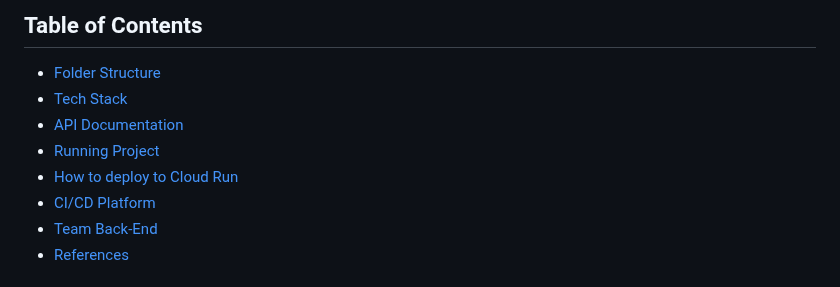
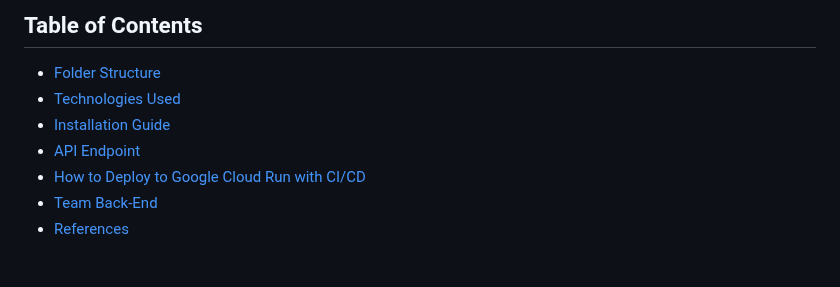
Before and after one commit to TrotoTrackApp/TrotoTrack-API, a Markdown page: README.md, the part around the change. GitHub-like rendering.

```diff
--- a/README.md
+++ b/README.md
@@ -6,11 +6,10 @@
 ## Table of Contents
 
 - [Folder Structure](#folder-structure)
-- [Tech Stack](#tech-stack)
-- [API Documentation](#api-documentation)
-- [Running Project](#running-project)
-- [How to deploy to Cloud Run](#how-to-deploy-to-cloud-run)
-- [CI/CD Platform](#cicd-platform)
+- [Technologies Used](#technologies-used)
+- [Installation Guide](#installation-guide)
+- [API Endpoint](#api-endpoint)
+- [How to Deploy to Google Cloud Run with CI/CD](#how-to-deploy-to-google-cloud-run-with-ci/cd)
 - [Team Back-End](#team-back-end)
 - [References](#references)
 
```
